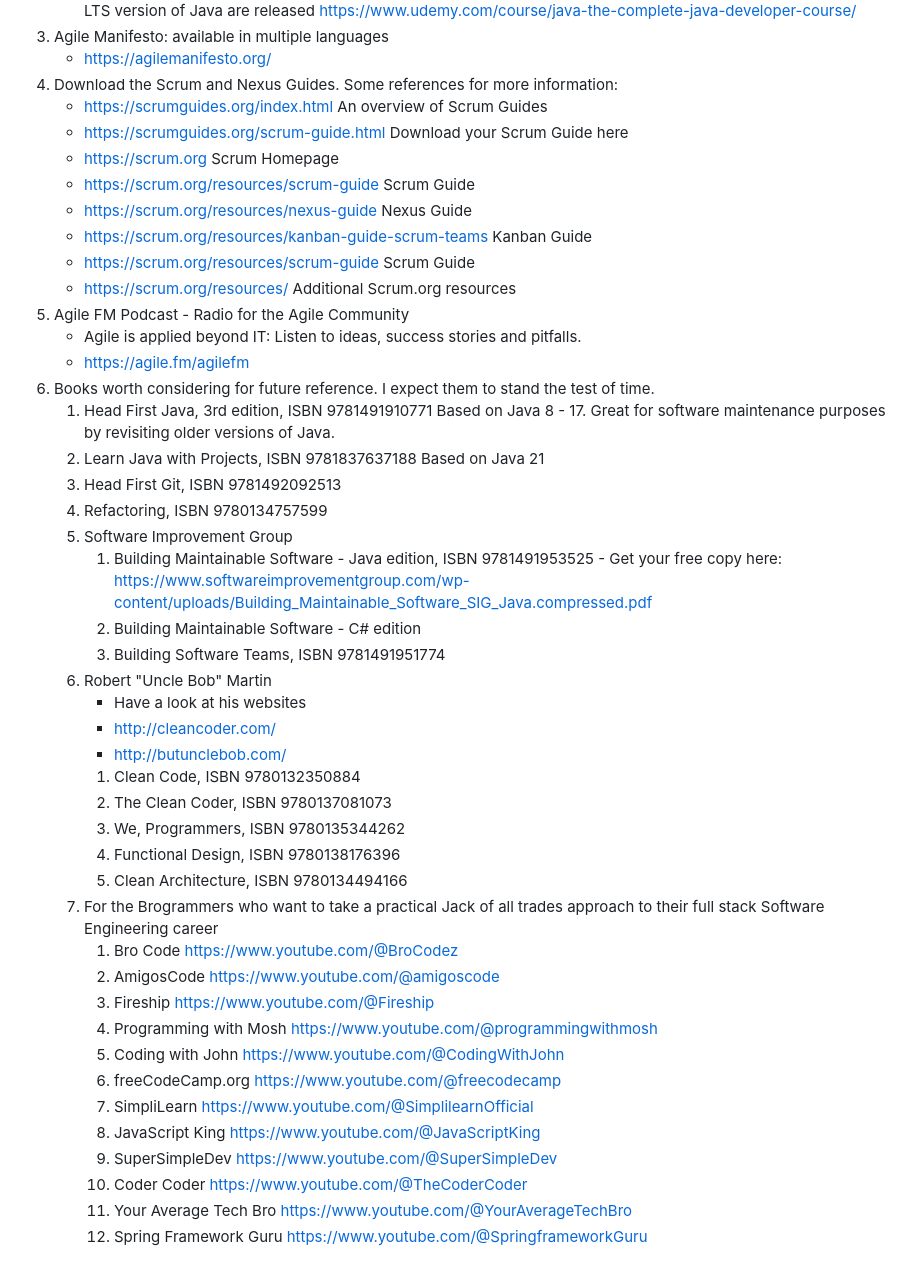
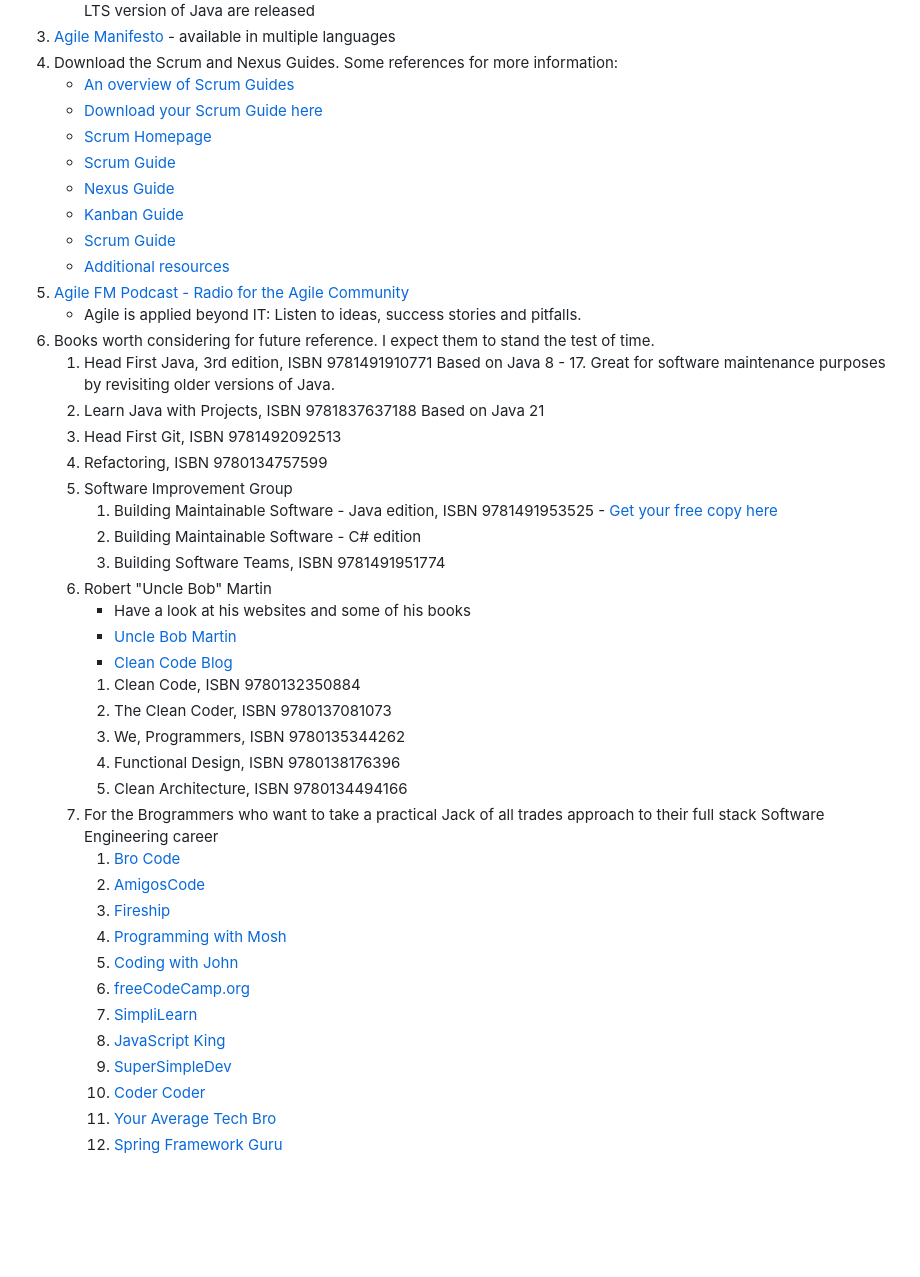
Before and after one commit to The-Code-Alchemist/Coding-Dojo, a Markdown page: README.md, the part around the change printed below. Drawn GitHub-style; blank space fills up the shorter version.

```diff
--- a/README.md
+++ b/README.md
@@ -139,19 +142,16 @@ Now, let's start your future-proof Software Engineering career
        by Tim Buchalka who keeps updating the course as new LTS version of Java are released
-       https://www.udemy.com/course/java-the-complete-java-developer-course/
-3. Agile Manifesto: available in multiple languages
-   -  https://agilemanifesto.org/
+3. [Agile Manifesto](https://agilemanifesto.org/) - available in multiple languages
 4. Download the Scrum and Nexus Guides. Some references for more information:
-    - https://scrumguides.org/index.html                      An overview of Scrum Guides
-    - https://scrumguides.org/scrum-guide.html                Download your Scrum Guide here
-    - https://scrum.org                                       Scrum Homepage
-    - https://scrum.org/resources/scrum-guide                 Scrum Guide
-    - https://scrum.org/resources/nexus-guide                 Nexus Guide
-    - https://scrum.org/resources/kanban-guide-scrum-teams    Kanban Guide
-    - https://scrum.org/resources/scrum-guide                 Scrum Guide
-    - https://scrum.org/resources/                            Additional Scrum.org resources
-5. Agile FM Podcast - Radio for the Agile Community
+    - [An overview of Scrum Guides](https://scrumguides.org/index.html)
+    - [Download your Scrum Guide here](https://scrumguides.org/scrum-guide.html)
+    - [Scrum Homepage](https://scrum.org)
+    - [Scrum Guide](https://scrum.org/resources/scrum-guide)
+    - [Nexus Guide](https://scrum.org/resources/nexus-guide)
+    - [Kanban Guide](https://scrum.org/resources/kanban-guide-scrum-teams)
+    - [Scrum Guide](https://scrum.org/resources/scrum-guide)
+    - [Additional resources](https://scrum.org/resources/)
+5. [Agile FM Podcast - Radio for the Agile Community](https://agile.fm/agilefm)
     - Agile is applied beyond IT: Listen to ideas, success stories and pitfalls.
-    - https://agile.fm/agilefm
 6. Books worth considering for future reference. I expect them to stand the test of time.
     1. Head First Java, 3rd edition, ISBN 9781491910771
        Based on Java 8 - 17. Great for software maintenance purposes by revisiting older versions of Java.
@@ -160,29 +160,28 @@ Now, let's start your future-proof Software Engineering career
     3. Head First Git, ISBN 9781492092513
     4. Refactoring, ISBN 9780134757599
     5. Software Improvement Group
-        1. Building Maintainable Software - Java edition, ISBN 9781491953525 - Get your free copy here:
-           https://www.softwareimprovementgroup.com/wp-content/uploads/Building_Maintainable_Software_SIG_Java.compressed.pdf
+        1. Building Maintainable Software - Java edition, ISBN 9781491953525 - [Get your free copy here](https://www.softwareimprovementgroup.com/wp-content/uploads/Building_Maintainable_Software_SIG_Java.compressed.pdf)
         2. Building Maintainable Software - C# edition
         3. Building Software Teams, ISBN 9781491951774
     6. Robert "Uncle Bob" Martin
-        - Have a look at his websites
-        - http://cleancoder.com/
-        - http://butunclebob.com/
+        - Have a look at his websites and some of his books
+        - [Uncle Bob Martin](http://cleancoder.com/)
+        - [Clean Code Blog](http://butunclebob.com/)
         1. Clean Code, ISBN 9780132350884
         2. The Clean Coder, ISBN 9780137081073
         3. We, Programmers, ISBN 9780135344262
         4. Functional Design, ISBN 9780138176396
         5. Clean Architecture, ISBN 9780134494166
     7. For the Brogrammers who want to take a practical Jack of all trades approach to their full stack Software Engineering career
-        1.  Bro Code              https://www.youtube.com/@BroCodez
-        2.  AmigosCode            https://www.youtube.com/@amigoscode
-        3.  Fireship              https://www.youtube.com/@Fireship
-        4.  Programming with Mosh https://www.youtube.com/@programmingwithmosh
-        5.  Coding with John      https://www.youtube.com/@CodingWithJohn
-        6.  freeCodeCamp.org      https://www.youtube.com/@freecodecamp
-        7.  SimpliLearn           https://www.youtube.com/@SimplilearnOfficial
-        8.  JavaScript King       https://www.youtube.com/@JavaScriptKing
-        9.  SuperSimpleDev        https://www.youtube.com/@SuperSimpleDev
-        10. Coder Coder           https://www.youtube.com/@TheCoderCoder
-        11. Your Average Tech Bro https://www.youtube.com/@YourAverageTechBro
-        12. Spring Framework Guru https://www.youtube.com/@SpringframeworkGuru
+        1.  [Bro Code](https://www.youtube.com/@BroCodez)
+        2.  [AmigosCode](https://www.youtube.com/@amigoscode)
+        3.  [Fireship](https://www.youtube.com/@Fireship)
+        4.  [Programming with Mosh](https://www.youtube.com/@programmingwithmosh)
+        5.  [Coding with John](https://www.youtube.com/@CodingWithJohn)
+        6.  [freeCodeCamp.org](https://www.youtube.com/@freecodecamp)
+        7.  [SimpliLearn](https://www.youtube.com/@SimplilearnOfficial)
+        8.  [JavaScript King](https://www.youtube.com/@JavaScriptKing)
+        9.  [SuperSimpleDev](https://www.youtube.com/@SuperSimpleDev)
+        10. [Coder Coder](https://www.youtube.com/@TheCoderCoder)
+        11. [Your Average Tech Bro](https://www.youtube.com/@YourAverageTechBro)
+        12. [Spring Framework Guru](https://www.youtube.com/@SpringframeworkGuru)
```
Also changed, not shown: other parts of README.md (+85 -82 lines).
